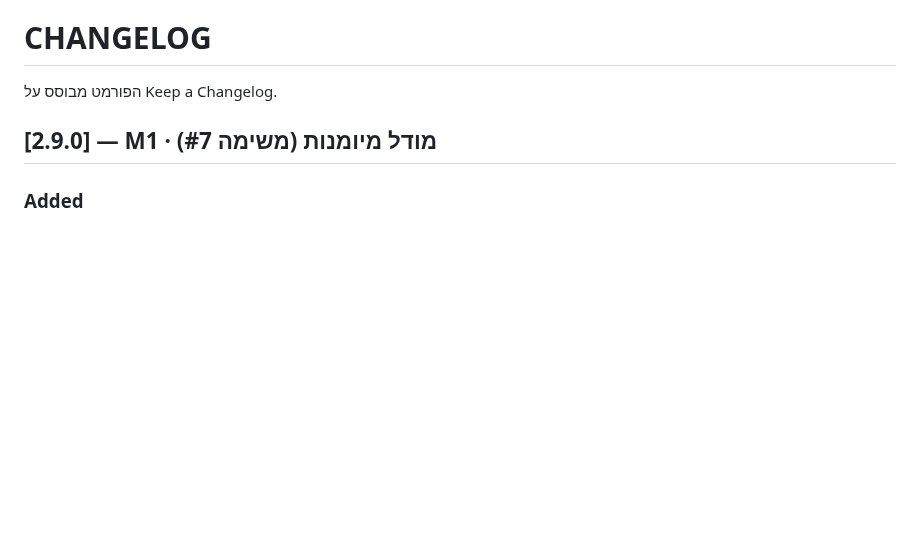
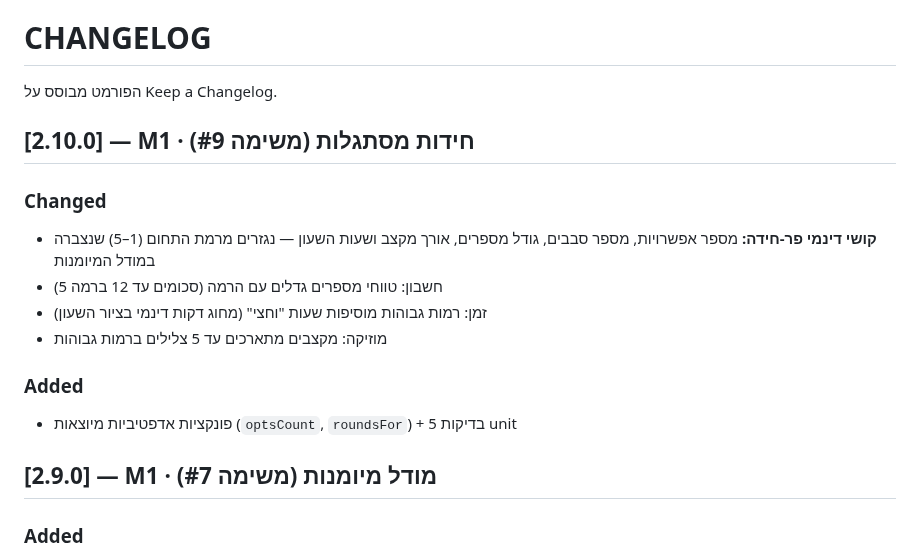
Before and after one commit to dudududi144-source/LENY, a Markdown page: CHANGELOG.md, the part around the change. GitHub-like rendering; blank space fills up the shorter version.

Commit message:
docs: v2.10.0 changelog (adaptive puzzles)

```diff
--- a/CHANGELOG.md
+++ b/CHANGELOG.md
@@ -1,6 +1,15 @@
 # CHANGELOG
 
 הפורמט מבוסס על Keep a Changelog.
+
+## [2.10.0] — M1 · חידות מסתגלות (משימה #9)
+### Changed
+- **קושי דינמי פר-חידה:** מספר אפשרויות, מספר סבבים, גודל מספרים, אורך מקצב ושעות השעון — נגזרים מרמת התחום (1–5) שנצברה במודל המיומנות
+- חשבון: טווחי מספרים גדלים עם הרמה (סכומים עד 12 ברמה 5)
+- זמן: רמות גבוהות מוסיפות שעות "וחצי" (מחוג דקות דינמי בציור השעון)
+- מוזיקה: מקצבים מתארכים עד 5 צלילים ברמות גבוהות
+### Added
+- פונקציות אדפטיביות מיוצאות (`optsCount`, `roundsFor`) + 5 בדיקות unit
 
 ## [2.9.0] — M1 · מודל מיומנות (משימה #7)
 ### Added
```
